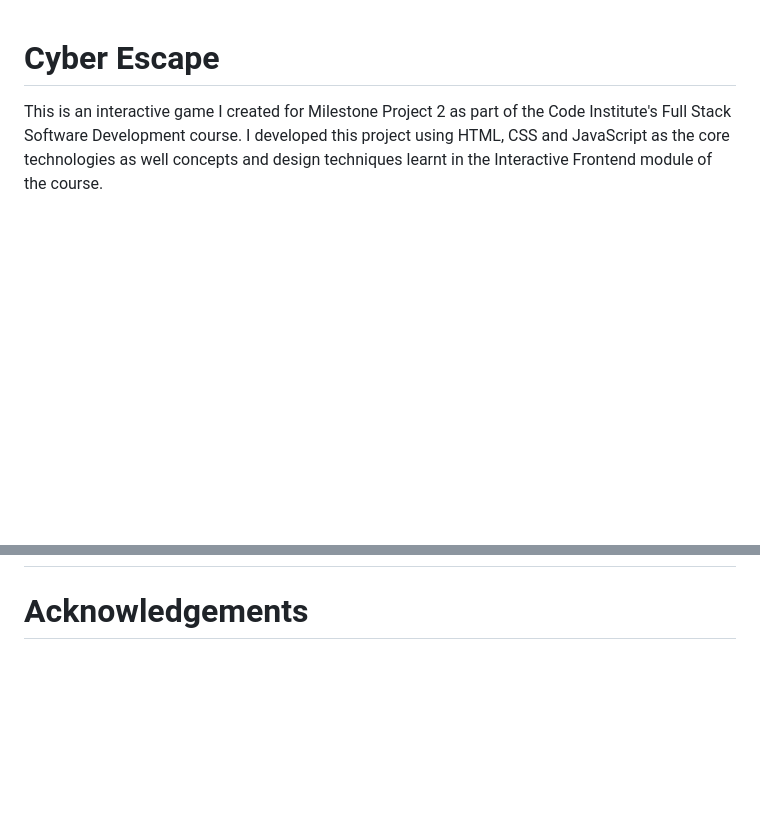
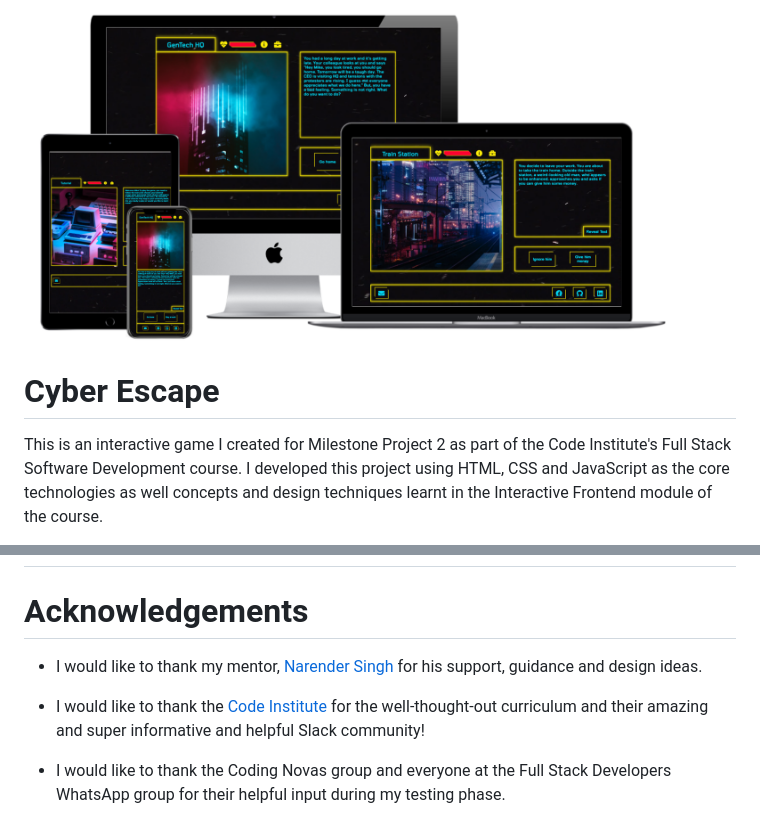
Before and after one commit to MikeAvgeros/escape-game, a Markdown page: README.md, 2 parts joined by grey strips. GitHub-like rendering; pictures changed too: documentation/design/mockup.png (added); blank space fills up the shorter version.

Commit message:
Updated the README file. Added mockup image.

```diff
--- a/README.md
+++ b/README.md
@@ -1,3 +1,5 @@
+![Multi Device Website Mockup](documentation/design/mockup.png)
+
 # Cyber Escape
 This is an interactive game I created for Milestone Project 2 as part of the Code Institute's Full Stack Software Development course. I developed this project using HTML, CSS and JavaScript as the core technologies as well concepts and design techniques learnt in the Interactive Frontend module of the course.
 
@@ -333,3 +335,9 @@ The Github repository was cloned and stored locally on my machine using the foll
 # Credits
 
 # Acknowledgements
+
+-   I would like to thank my mentor, [Narender Singh](https://linkedin.com/in/nar3nd3r) for his support, guidance and design ideas.
+
+-   I would like to thank the [Code Institute](https://codeinstitute.net/) for the well-thought-out curriculum and their amazing and super informative and helpful Slack community!
+
+-   I would like to thank the Coding Novas group and everyone at the Full Stack Developers WhatsApp group for their helpful input during my testing phase.
```
Also changed, not shown: 1 other file.
